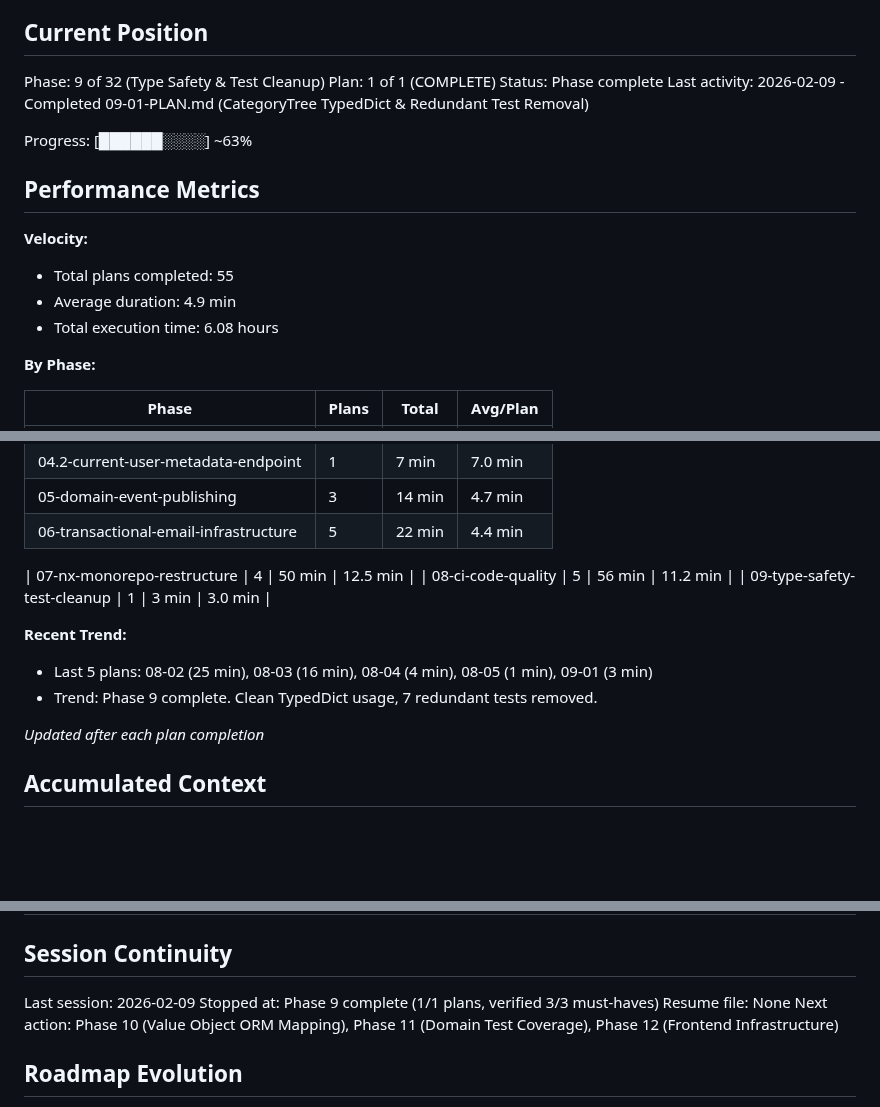
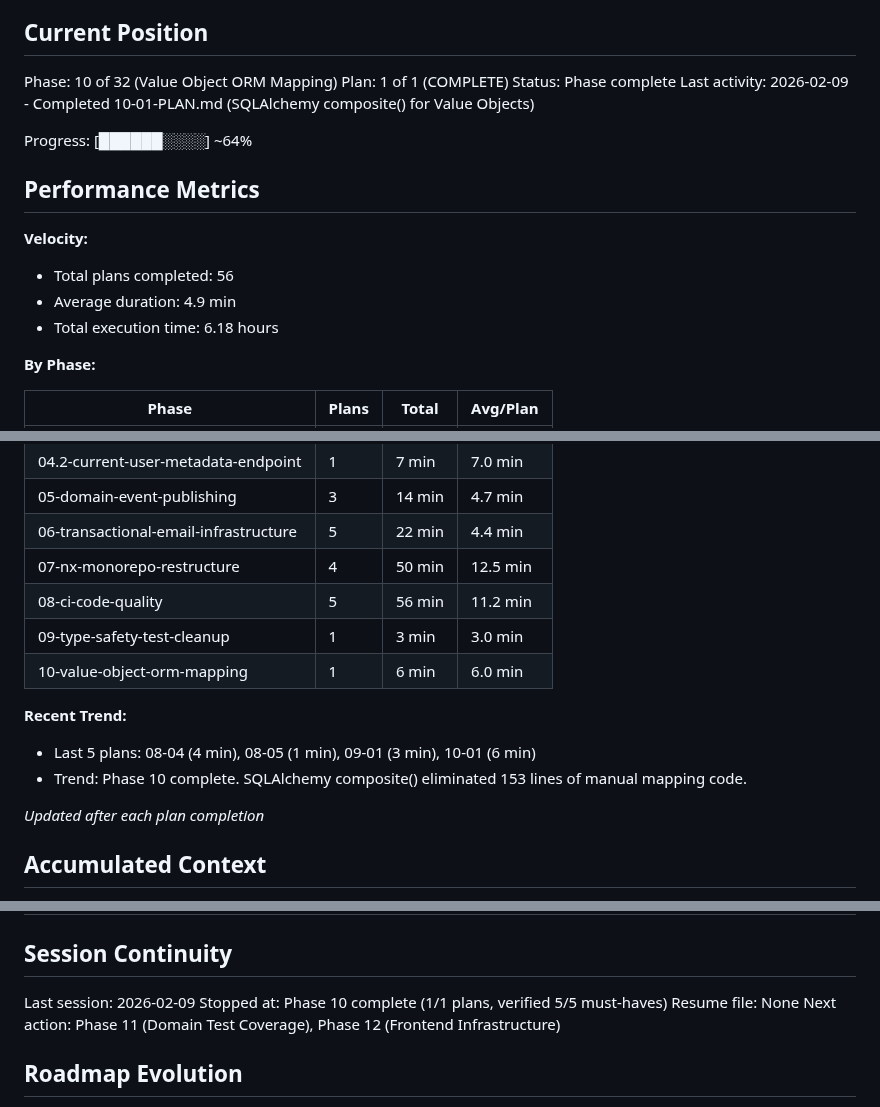
Before and after one commit to galexy/revivo-mk1, a Markdown page: .planning/STATE.md, 3 parts joined by grey strips. Drawn GitHub-style; blank space fills up the shorter version.

Commit message:
docs(10-01): complete Value Object ORM Mapping plan
Tasks completed: 2/2
- Task 1: Add __composite_values__ to value objects
- Task 2: Replace manual decomposition with composite() mappings

SUMMARY: .planning/phases/10-value-object-orm-mapping/10-01-SUMMARY.md

```diff
--- a/.planning/STATE.md
+++ b/.planning/STATE.md
@@ -9,19 +9,19 @@ See: .planning/PROJECT.md (updated 2026-01-29)
 
 ## Current Position
 
-Phase: 9 of 32 (Type Safety & Test Cleanup)
+Phase: 10 of 32 (Value Object ORM Mapping)
 Plan: 1 of 1 (COMPLETE)
 Status: Phase complete
-Last activity: 2026-02-09 - Completed 09-01-PLAN.md (CategoryTree TypedDict & Redundant Test Removal)
+Last activity: 2026-02-09 - Completed 10-01-PLAN.md (SQLAlchemy composite() for Value Objects)
 
-Progress: [██████░░░░] ~63%
+Progress: [██████░░░░] ~64%
 
 ## Performance Metrics
 
 **Velocity:**
-- Total plans completed: 55
+- Total plans completed: 56
 - Average duration: 4.9 min
-- Total execution time: 6.08 hours
+- Total execution time: 6.18 hours
 
 **By Phase:**
 
@@ -37,14 +37,14 @@ Progress: [██████░░░░] ~63%
 | 04.2-current-user-metadata-endpoint | 1 | 7 min | 7.0 min |
 | 05-domain-event-publishing | 3 | 14 min | 4.7 min |
 | 06-transactional-email-infrastructure | 5 | 22 min | 4.4 min |
-
 | 07-nx-monorepo-restructure | 4 | 50 min | 12.5 min |
 | 08-ci-code-quality | 5 | 56 min | 11.2 min |
 | 09-type-safety-test-cleanup | 1 | 3 min | 3.0 min |
+| 10-value-object-orm-mapping | 1 | 6 min | 6.0 min |
 
 **Recent Trend:**
-- Last 5 plans: 08-02 (25 min), 08-03 (16 min), 08-04 (4 min), 08-05 (1 min), 09-01 (3 min)
-- Trend: Phase 9 complete. Clean TypedDict usage, 7 redundant tests removed.
+- Last 5 plans: 08-04 (4 min), 08-05 (1 min), 09-01 (3 min), 10-01 (6 min)
+- Trend: Phase 10 complete. SQLAlchemy composite() eliminated 153 lines of manual mapping code.
 
 *Updated after each plan completion*
 
@@ -263,9 +264,9 @@ None.
 ## Session Continuity
 
 Last session: 2026-02-09
-Stopped at: Phase 9 complete (1/1 plans, verified 3/3 must-haves)
+Stopped at: Phase 10 complete (1/1 plans, verified 5/5 must-haves)
 Resume file: None
-Next action: Phase 10 (Value Object ORM Mapping), Phase 11 (Domain Test Coverage), Phase 12 (Frontend Infrastructure)
+Next action: Phase 11 (Domain Test Coverage), Phase 12 (Frontend Infrastructure)
 
 ## Roadmap Evolution
 
```
Also changed, not shown: other parts of .planning/STATE.md (+2 -1 lines), 1 other file.
